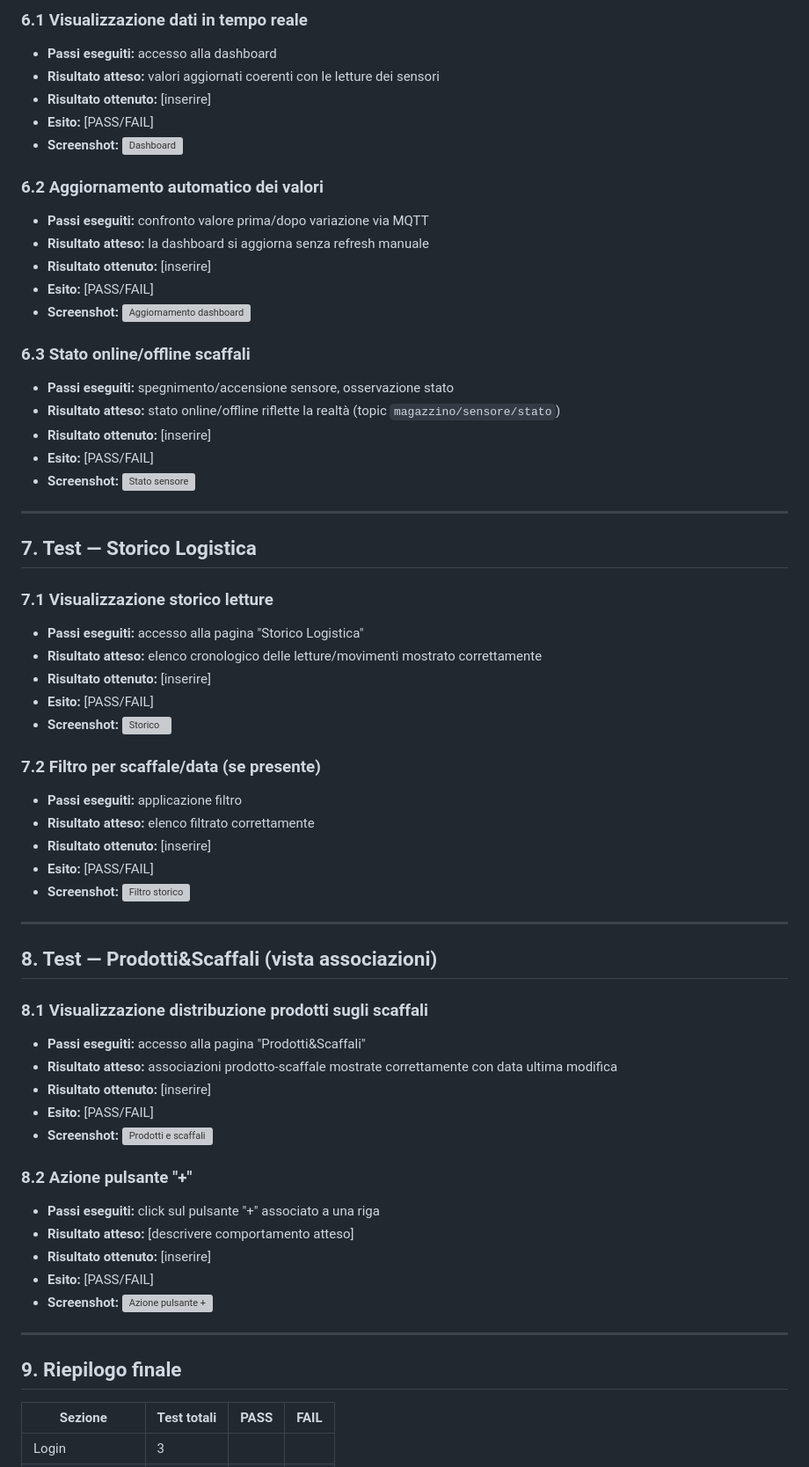
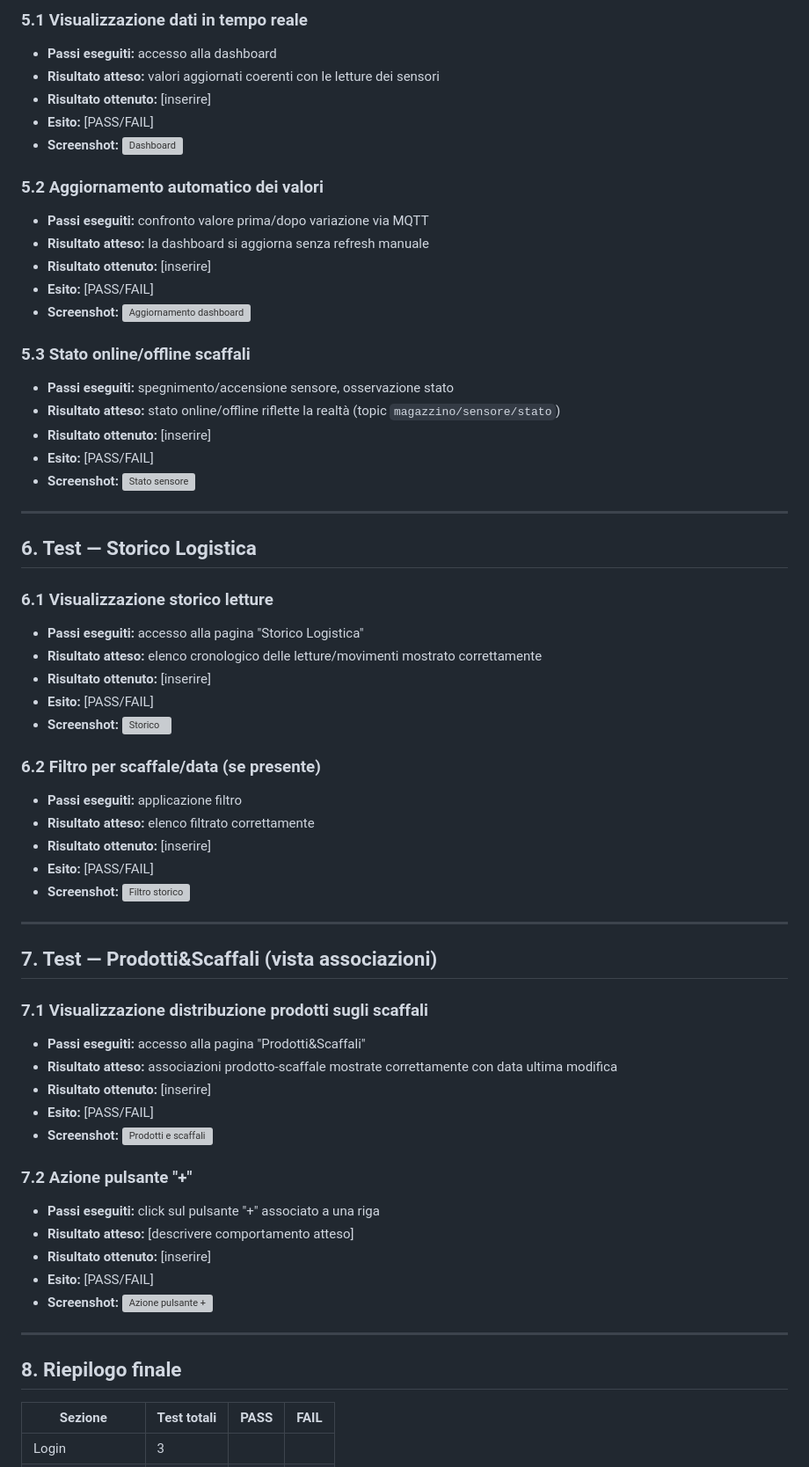
Before and after one commit to jonathan2004-git/smart-warehouse, a Markdown page: docs/report_test.md, the part around one of its changes. Shown at 88% size. Rendered like a GitHub page; grey boxes are pictures that could not be loaded.

```diff
--- a/docs/report_test.md
+++ b/docs/report_test.md
@@ -138,19 +119,19 @@ Per ogni test sono riportati: passi eseguiti, risultato atteso, risultato ottenu
 
-### 6.1 Visualizzazione dati in tempo reale
+### 5.1 Visualizzazione dati in tempo reale
 - **Passi eseguiti:** accesso alla dashboard
 - **Risultato atteso:** valori aggiornati coerenti con le letture dei sensori
 - **Risultato ottenuto:** [inserire]
 - **Esito:** [PASS/FAIL]
 - **Screenshot:** ![Dashboard](screenshots/dashboard_realtime.png)
 
-### 6.2 Aggiornamento automatico dei valori
+### 5.2 Aggiornamento automatico dei valori
 - **Passi eseguiti:** confronto valore prima/dopo variazione via MQTT
 - **Risultato atteso:** la dashboard si aggiorna senza refresh manuale
 - **Risultato ottenuto:** [inserire]
 - **Esito:** [PASS/FAIL]
 - **Screenshot:** ![Aggiornamento dashboard](screenshots/dashboard_update.png)
 
-### 6.3 Stato online/offline scaffali
+### 5.3 Stato online/offline scaffali
 - **Passi eseguiti:** spegnimento/accensione sensore, osservazione stato
 - **Risultato atteso:** stato online/offline riflette la realtà (topic `magazzino/sensore/stato`)
 - **Risultato ottenuto:** [inserire]
@@ -159,16 +140,16 @@ Per ogni test sono riportati: passi eseguiti, risultato atteso, risultato ottenu
 
 ---
 
-## 7. Test — Storico Logistica
+## 6. Test — Storico Logistica
 
-### 7.1 Visualizzazione storico letture
+### 6.1 Visualizzazione storico letture
 - **Passi eseguiti:** accesso alla pagina "Storico Logistica"
 - **Risultato atteso:** elenco cronologico delle letture/movimenti mostrato correttamente
 - **Risultato ottenuto:** [inserire]
 - **Esito:** [PASS/FAIL]
 - **Screenshot:** ![Storico](screenshots/storico_lista.png)
 
-### 7.2 Filtro per scaffale/data (se presente)
+### 6.2 Filtro per scaffale/data (se presente)
 - **Passi eseguiti:** applicazione filtro
 - **Risultato atteso:** elenco filtrato correttamente
 - **Risultato ottenuto:** [inserire]
@@ -177,16 +158,16 @@ Per ogni test sono riportati: passi eseguiti, risultato atteso, risultato ottenu
 
 ---
 
-## 8. Test — Prodotti&Scaffali (vista associazioni)
+## 7. Test — Prodotti&Scaffali (vista associazioni)
 
-### 8.1 Visualizzazione distribuzione prodotti sugli scaffali
+### 7.1 Visualizzazione distribuzione prodotti sugli scaffali
 - **Passi eseguiti:** accesso alla pagina "Prodotti&Scaffali"
 - **Risultato atteso:** associazioni prodotto-scaffale mostrate correttamente con data ultima modifica
 - **Risultato ottenuto:** [inserire]
 - **Esito:** [PASS/FAIL]
 - **Screenshot:** ![Prodotti e scaffali](screenshots/prodotti_scaffali_lista.png)
 
-### 8.2 Azione pulsante "+"
+### 7.2 Azione pulsante "+"
 - **Passi eseguiti:** click sul pulsante "+" associato a una riga
 - **Risultato atteso:** [descrivere comportamento atteso]
 - **Risultato ottenuto:** [inserire]
@@ -195,7 +176,7 @@ Per ogni test sono riportati: passi eseguiti, risultato atteso, risultato ottenu
 
 ---
 
-## 9. Riepilogo finale
+## 8. Riepilogo finale
 
 | Sezione | Test totali | PASS | FAIL |
 |---|---|---|---|
```
Also changed, not shown: other parts of docs/report_test.md (+22 -41 lines).
